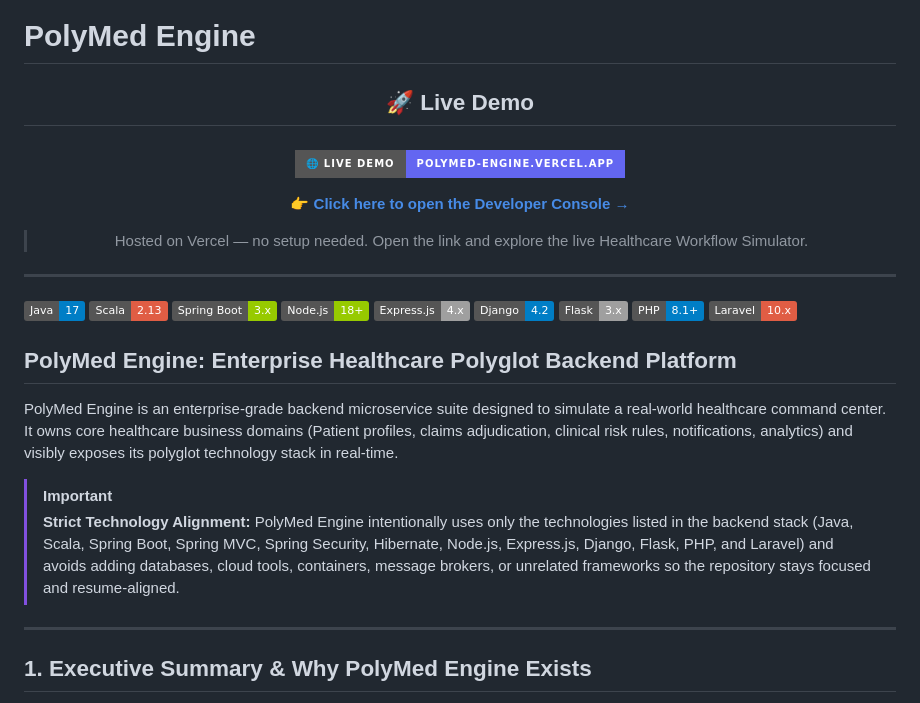
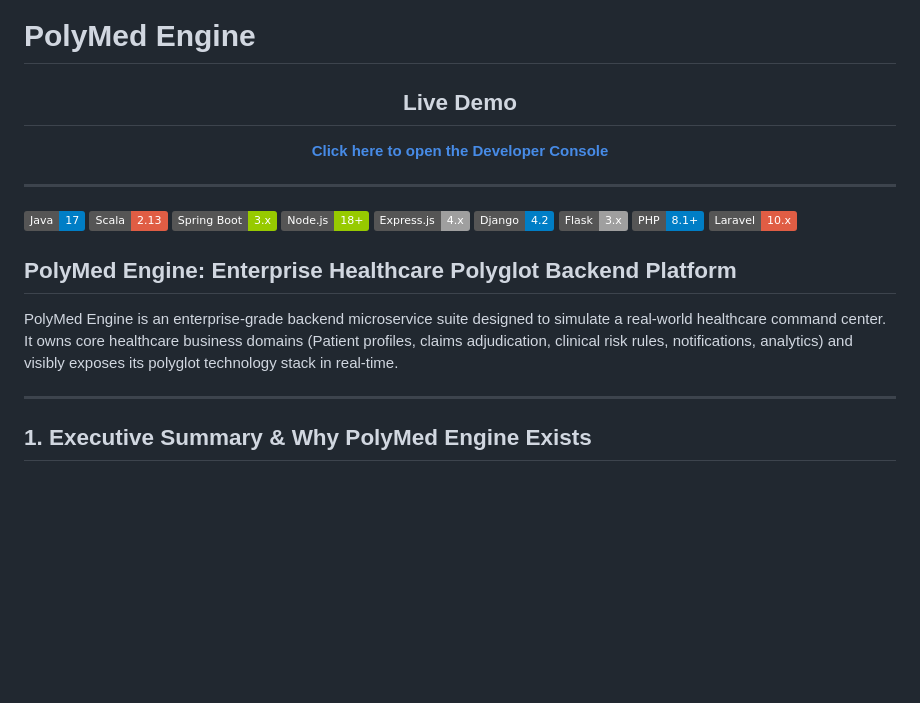
Before and after one commit to sivad5712/PolyMed-Engine, a Markdown page: README.md, the part around the change. Drawn GitHub-style; badges without logos; blank space fills up the shorter version.

Commit message:
Revise Live Demo section and technology alignment notice
Updated the README to improve clarity and formatting.

```diff
--- a/README.md
+++ b/README.md
@@ -2,13 +2,9 @@
 
 <div align="center">
 
-## 🚀 Live Demo
+## Live Demo
 
-### [![Live Demo](https://img.shields.io/badge/🌐%20Live%20Demo-polymed--engine.vercel.app-6366f1?style=for-the-badge&logo=vercel&logoColor=white)](https://polymed-engine.vercel.app/console)
-
-**[👉 Click here to open the Developer Console →](https://polymed-engine.vercel.app/console)**
-
-> Hosted on Vercel — no setup needed. Open the link and explore the live Healthcare Workflow Simulator.
+**[Click here to open the Developer Console ](https://polymed-engine.vercel.app/console)**
 
 </div>
 
@@ -28,9 +24,6 @@
 
 PolyMed Engine is an enterprise-grade backend microservice suite designed to simulate a real-world healthcare command center. It owns core healthcare business domains (Patient profiles, claims adjudication, clinical risk rules, notifications, analytics) and visibly exposes its polyglot technology stack in real-time.
 
-> [!IMPORTANT]
-> **Strict Technology Alignment:**
-> PolyMed Engine intentionally uses only the technologies listed in the backend stack (Java, Scala, Spring Boot, Spring MVC, Spring Security, Hibernate, Node.js, Express.js, Django, Flask, PHP, and Laravel) and avoids adding databases, cloud tools, containers, message brokers, or unrelated frameworks so the repository stays focused and resume-aligned.
 
 ---
 
```
